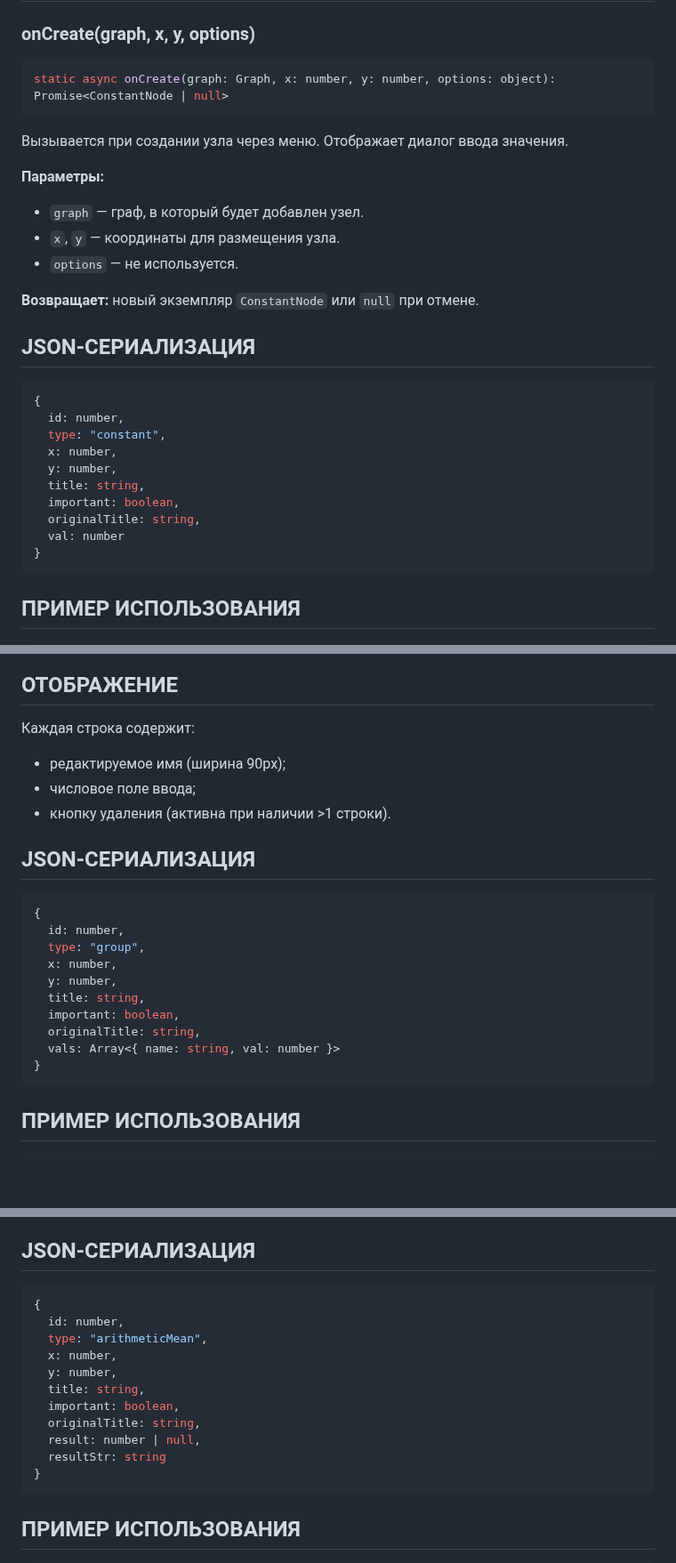
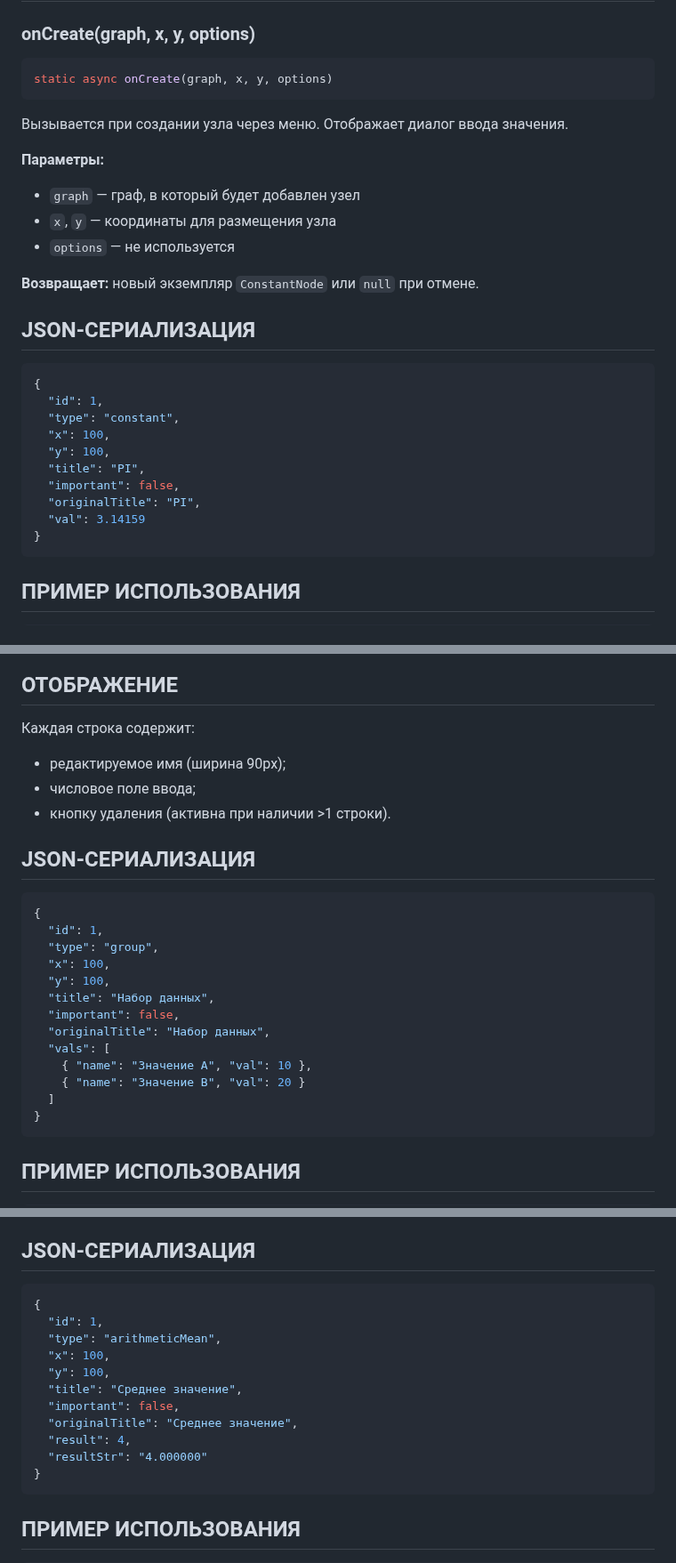
Before and after one commit to inzexg-coder/Amenodes, a Markdown page: NODES.md, 3 parts joined by grey strips. Shown at 89% size. GitHub-like rendering; blank space fills up the shorter version.

````diff
--- a/NODES.md
+++ b/NODES.md
@@ -185,31 +172,30 @@ console.log(numNode.getValue()); // [3.14]
 ### onCreate(graph, x, y, options)
 
 ```javascript
-static async onCreate(graph: Graph, x: number, y: number, options: object): Promise<ConstantNode | null>
+static async onCreate(graph, x, y, options)
 ```
 
 Вызывается при создании узла через меню. Отображает диалог ввода значения.
 
 **Параметры:**
-
-- `graph` — граф, в который будет добавлен узел.
-- `x`, `y` — координаты для размещения узла.
-- `options` — не используется.
+- `graph` — граф, в который будет добавлен узел
+- `x`, `y` — координаты для размещения узла
+- `options` — не используется
 
 **Возвращает:** новый экземпляр `ConstantNode` или `null` при отмене.
 
 ## JSON-СЕРИАЛИЗАЦИЯ
 
-```javascript
+```json
 {
-  id: number,
-  type: "constant",
-  x: number,
-  y: number,
-  title: string,
-  important: boolean,
-  originalTitle: string,
-  val: number
+  "id": 1,
+  "type": "constant",
+  "x": 100,
+  "y": 100,
+  "title": "PI",
+  "important": false,
+  "originalTitle": "PI",
+  "val": 3.14159
 }
 ```
 
@@ -265,23 +248,25 @@ getValue() {
 ## ОТОБРАЖЕНИЕ
 
 Каждая строка содержит:
-
 - редактируемое имя (ширина 90px);
 - числовое поле ввода;
 - кнопку удаления (активна при наличии >1 строки).
 
 ## JSON-СЕРИАЛИЗАЦИЯ
 
-```javascript
+```json
 {
-  id: number,
-  type: "group",
-  x: number,
-  y: number,
-  title: string,
-  important: boolean,
-  originalTitle: string,
-  vals: Array<{ name: string, val: number }>
+  "id": 1,
+  "type": "group",
+  "x": 100,
+  "y": 100,
+  "title": "Набор данных",
+  "important": false,
+  "originalTitle": "Набор данных",
+  "vals": [
+    { "name": "Значение A", "val": 10 },
+    { "name": "Значение B", "val": 20 }
+  ]
 }
 ```
 
@@ -658,17 +657,17 @@ reevaluate(graph: Graph): void
 
 ## JSON-СЕРИАЛИЗАЦИЯ
 
-```javascript
+```json
 {
-  id: number,
-  type: "arithmeticMean",
-  x: number,
-  y: number,
-  title: string,
-  important: boolean,
-  originalTitle: string,
-  result: number | null,
-  resultStr: string
+  "id": 1,
+  "type": "arithmeticMean",
+  "x": 100,
+  "y": 100,
+  "title": "Среднее значение",
+  "important": false,
+  "originalTitle": "Среднее значение",
+  "result": 4,
+  "resultStr": "4.000000"
 }
 ```
 
````
Also changed, not shown: other parts of NODES.md (+113 -114 lines).
